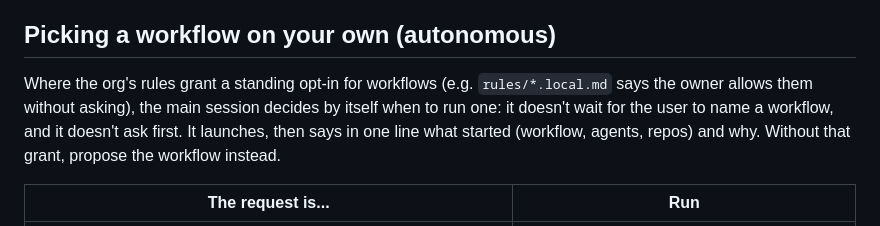
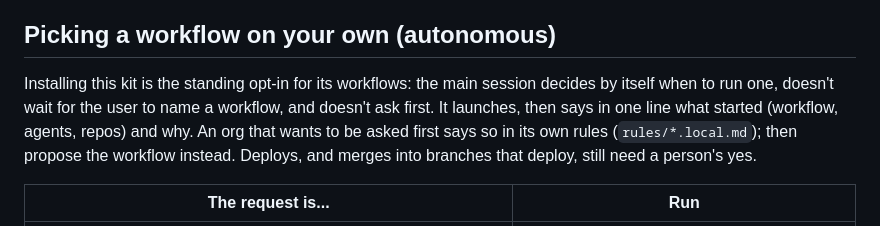
Before and after one commit to prskid1000/claude-crew, a Markdown page: .claude/rules/multi-agent.md, the part around the change. Rendered like a GitHub page.

Commit message:
docs(rules): workflows are autonomous by default; orgs opt out in their local rules
Installing the kit is the standing opt-in: the main session launches /dev-wave, /test-and-close
and /kit-retro by itself per the decision table and reports in one line. An org that wants to be
asked first says so in rules/*.local.md. Deploys still need a person's yes.

Co-Authored-By: Claude Opus 5.5 <noreply@anthropic.com>

```diff
--- a/.claude/rules/multi-agent.md
+++ b/.claude/rules/multi-agent.md
@@ -15,9 +15,10 @@
 - Runtime output (tokens, evidence, QA runs, browser profiles) goes to `<workspace>/.claude-runtime/`, not into `.claude\`.
 
 ## Picking a workflow on your own (autonomous)
-Where the org's rules grant a standing opt-in for workflows (e.g. `rules/*.local.md` says the owner allows them without asking), the
-main session decides by itself when to run one: it doesn't wait for the user to name a workflow, and it doesn't ask first. It
-launches, then says in one line what started (workflow, agents, repos) and why. Without that grant, propose the workflow instead.
+Installing this kit is the standing opt-in for its workflows: the main session decides by itself when to run one, doesn't wait for
+the user to name a workflow, and doesn't ask first. It launches, then says in one line what started (workflow, agents, repos) and
+why. An org that wants to be asked first says so in its own rules (`rules/*.local.md`); then propose the workflow instead.
+Deploys, and merges into branches that deploy, still need a person's yes.
 
 | The request is... | Run |
 |---|---|
```
